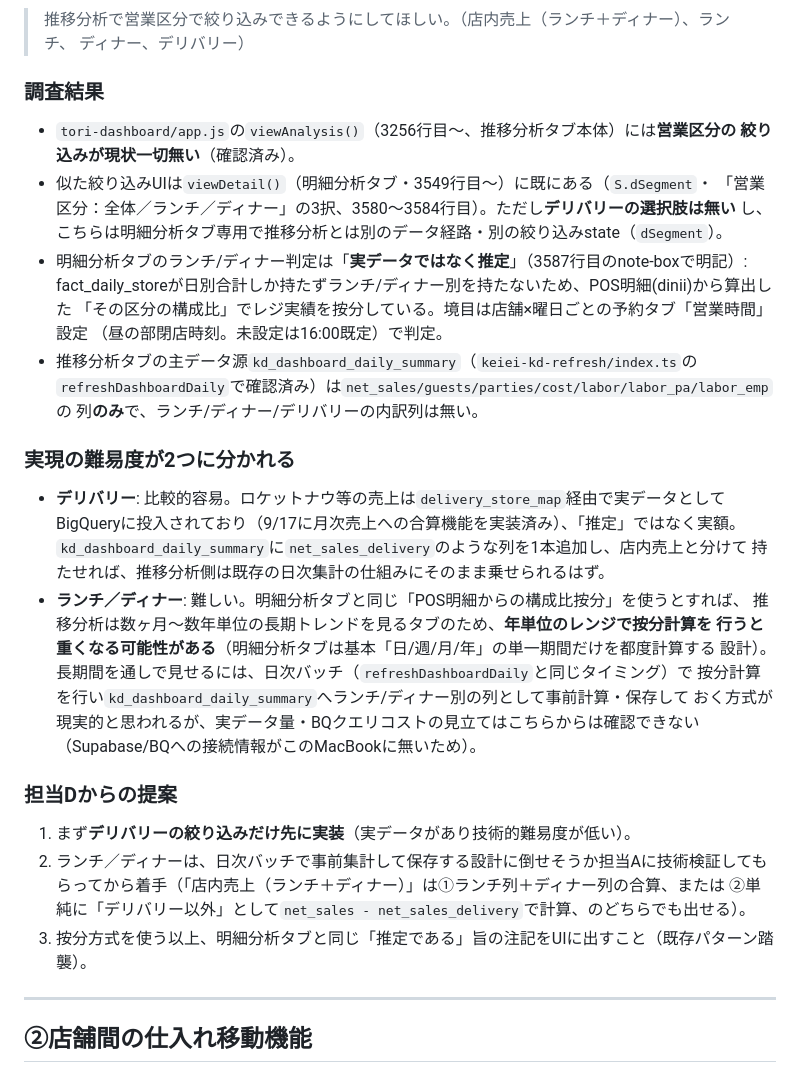
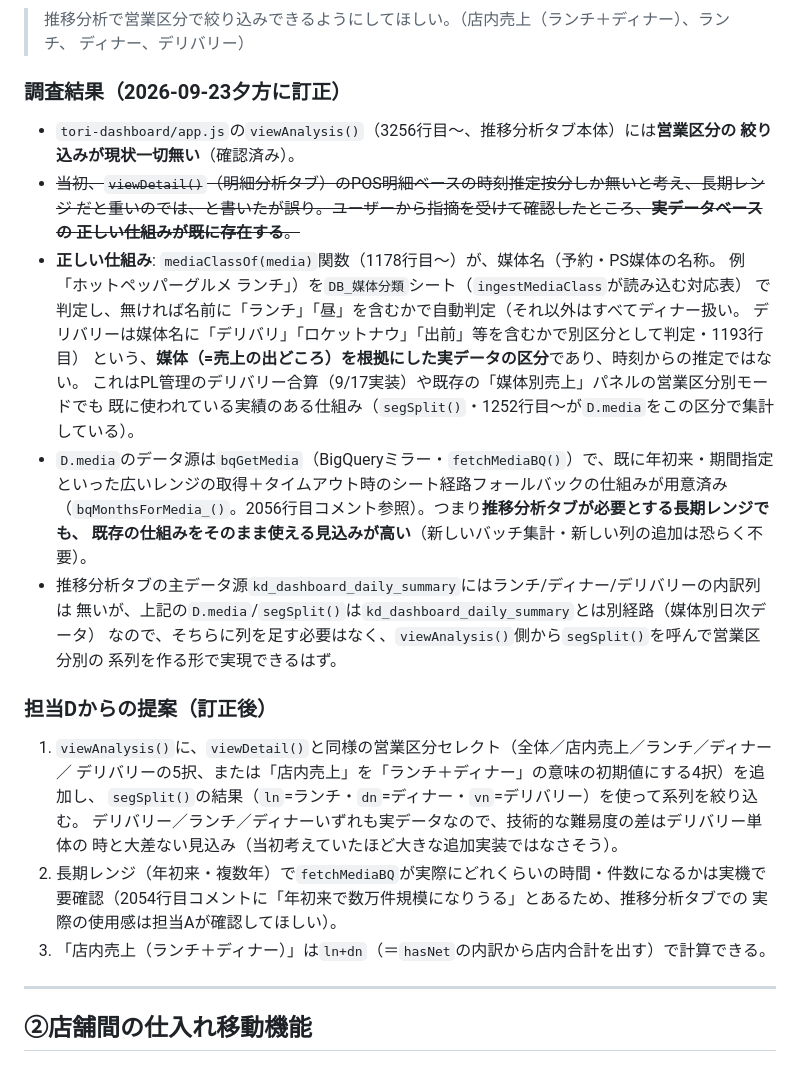
Before and after one commit to mirai-oss/ns-portal, a Markdown page: docs/要望_推移分析営業区分絞込+店舗間仕入移動_2026-09-23.md, the part around the change. Drawn GitHub-style.

Commit message:
担当D: 推移分析営業区分の調査を訂正(mediaClassOfによる実データ区分が既に存在)
ユーザー指摘により、ランチ/ディナー/デリバリーは媒体名ベースの実データ区分
(mediaClassOf/segSplit/D.media)が既に他機能で使われていることを確認。
当初の「推定に頼るしかなく長期レンジで重い」という記載は誤りだったため訂正。

Co-Authored-By: Claude Sonnet 5 <noreply@anthropic.com>

```diff
--- a/docs/要望_推移分析営業区分絞込+店舗間仕入移動_2026-09-23.md
+++ b/docs/要望_推移分析営業区分絞込+店舗間仕入移動_2026-09-23.md
@@ -16,42 +16,40 @@ UIとロジックに関わるため、担当A（tori-dashboard/経営ダッシ
 > 推移分析で営業区分で絞り込みできるようにしてほしい。（店内売上（ランチ＋ディナー）、ランチ、
 > ディナー、デリバリー）
 
-### 調査結果
+### 調査結果（2026-09-23夕方に訂正）
 
 - `tori-dashboard/app.js`の`viewAnalysis()`（3256行目〜、推移分析タブ本体）には**営業区分の
   絞り込みが現状一切無い**（確認済み）。
-- 似た絞り込みUIは`viewDetail()`（明細分析タブ・3549行目〜）に既にある（`S.dSegment`・
-  「営業区分：全体／ランチ／ディナー」の3択、3580〜3584行目）。ただし**デリバリーの選択肢は無い**
-  し、こちらは明細分析タブ専用で推移分析とは別のデータ経路・別の絞り込みstate（`dSegment`）。
-- 明細分析タブのランチ/ディナー判定は「**実データではなく推定**」（3587行目のnote-boxで明記）:
-  fact_daily_storeが日別合計しか持たずランチ/ディナー別を持たないため、POS明細(dinii)から算出した
-  「その区分の構成比」でレジ実績を按分している。境目は店舗×曜日ごとの予約タブ「営業時間」設定
-  （昼の部閉店時刻。未設定は16:00既定）で判定。
-- 推移分析タブの主データ源`kd_dashboard_daily_summary`（`keiei-kd-refresh/index.ts`の
-  `refreshDashboardDaily`で確認済み）は`net_sales/guests/parties/cost/labor/labor_pa/labor_emp`の
-  列**のみ**で、ランチ/ディナー/デリバリーの内訳列は無い。
+- ~~当初、`viewDetail()`（明細分析タブ）のPOS明細ベースの時刻推定按分しか無いと考え、長期レンジ
+  だと重いのでは、と書いたが誤り。ユーザーから指摘を受けて確認したところ、**実データベースの
+  正しい仕組みが既に存在する**。~~
+- **正しい仕組み**: `mediaClassOf(media)`関数（1178行目〜）が、媒体名（予約・PS媒体の名称。
+  例「ホットペッパーグルメ ランチ」）を`DB_媒体分類`シート（`ingestMediaClass`が読み込む対応表）
+  で判定し、無ければ名前に「ランチ」「昼」を含むかで自動判定（それ以外はすべてディナー扱い。
+  デリバリーは媒体名に「デリバリ」「ロケットナウ」「出前」等を含むかで別区分として判定・1193行目）
+  という、**媒体（=売上の出どころ）を根拠にした実データの区分**であり、時刻からの推定ではない。
+  これはPL管理のデリバリー合算（9/17実装）や既存の「媒体別売上」パネルの営業区分別モードでも
+  既に使われている実績のある仕組み（`segSplit()`・1252行目〜が`D.media`をこの区分で集計している）。
+- `D.media`のデータ源は`bqGetMedia`（BigQueryミラー・`fetchMediaBQ()`）で、既に年初来・期間指定
+  といった広いレンジの取得＋タイムアウト時のシート経路フォールバックの仕組みが用意済み
+  （`bqMonthsForMedia_()`。2056行目コメント参照）。つまり**推移分析タブが必要とする長期レンジでも、
+  既存の仕組みをそのまま使える見込みが高い**（新しいバッチ集計・新しい列の追加は恐らく不要）。
+- 推移分析タブの主データ源`kd_dashboard_daily_summary`にはランチ/ディナー/デリバリーの内訳列は
+  無いが、上記の`D.media`/`segSplit()`は`kd_dashboard_daily_summary`とは別経路（媒体別日次データ）
+  なので、そちらに列を足す必要はなく、`viewAnalysis()`側から`segSplit()`を呼んで営業区分別の
+  系列を作る形で実現できるはず。
 
-### 実現の難易度が2つに分かれる
+### 担当Dからの提案（訂正後）
 
-- **デリバリー**: 比較的容易。ロケットナウ等の売上は`delivery_store_map`経由で実データとして
-  BigQueryに投入されており（9/17に月次売上への合算機能を実装済み）、「推定」ではなく実額。
-  `kd_dashboard_daily_summary`に`net_sales_delivery`のような列を1本追加し、店内売上と分けて
-  持たせれば、推移分析側は既存の日次集計の仕組みにそのまま乗せられるはず。
-- **ランチ／ディナー**: 難しい。明細分析タブと同じ「POS明細からの構成比按分」を使うとすれば、
-  推移分析は数ヶ月〜数年単位の長期トレンドを見るタブのため、**年単位のレンジで按分計算を
-  行うと重くなる可能性がある**（明細分析タブは基本「日/週/月/年」の単一期間だけを都度計算する
-  設計）。長期間を通しで見せるには、日次バッチ（`refreshDashboardDaily`と同じタイミング）で
-  按分計算を行い`kd_dashboard_daily_summary`へランチ/ディナー別の列として事前計算・保存して
-  おく方式が現実的と思われるが、実データ量・BQクエリコストの見立てはこちらからは確認できない
-  （Supabase/BQへの接続情報がこのMacBookに無いため）。
-
-### 担当Dからの提案
-
-1. まず**デリバリーの絞り込みだけ先に実装**（実データがあり技術的難易度が低い）。
-2. ランチ／ディナーは、日次バッチで事前集計して保存する設計に倒せそうか担当Aに技術検証しても
-   らってから着手（「店内売上（ランチ＋ディナー）」は①ランチ列＋ディナー列の合算、または
-   ②単純に「デリバリー以外」として`net_sales - net_sales_delivery`で計算、のどちらでも出せる）。
-3. 按分方式を使う以上、明細分析タブと同じ「推定である」旨の注記をUIに出すこと（既存パターン踏襲）。
+1. `viewAnalysis()`に、`viewDetail()`と同様の営業区分セレクト（全体／店内売上／ランチ／ディナー／
+   デリバリーの5択、または「店内売上」を「ランチ＋ディナー」の意味の初期値にする4択）を追加し、
+   `segSplit()`の結果（`ln`=ランチ・`dn`=ディナー・`vn`=デリバリー）を使って系列を絞り込む。
+   デリバリー／ランチ／ディナーいずれも実データなので、技術的な難易度の差はデリバリー単体の
+   時と大差ない見込み（当初考えていたほど大きな追加実装ではなさそう）。
+2. 長期レンジ（年初来・複数年）で`fetchMediaBQ`が実際にどれくらいの時間・件数になるかは実機で
+   要確認（2054行目コメントに「年初来で数万件規模になりうる」とあるため、推移分析タブでの
+   実際の使用感は担当Aが確認してほしい）。
+3. 「店内売上（ランチ＋ディナー）」は`ln+dn`（＝`hasNet`の内訳から店内合計を出す）で計算できる。
 
 ---
 
```
